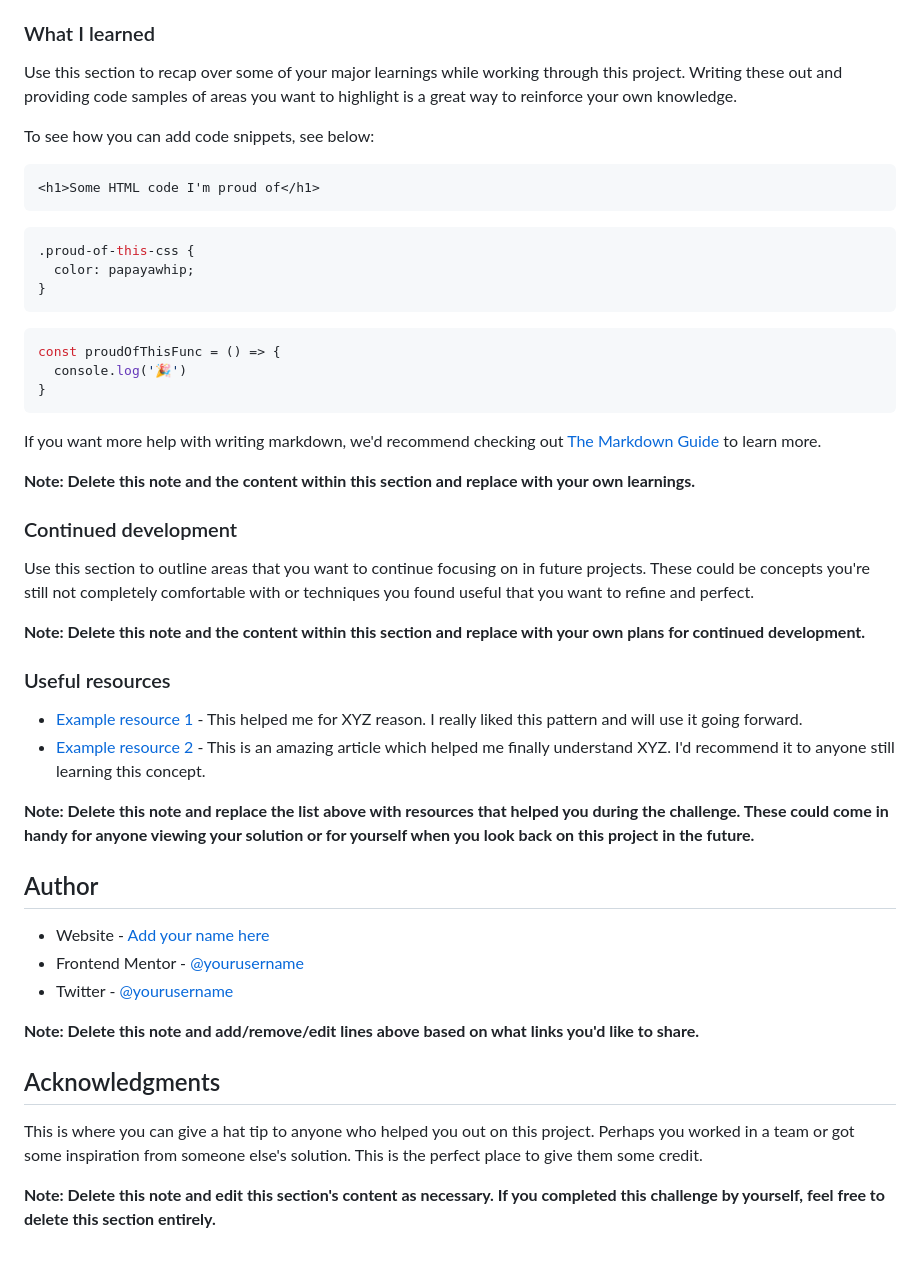
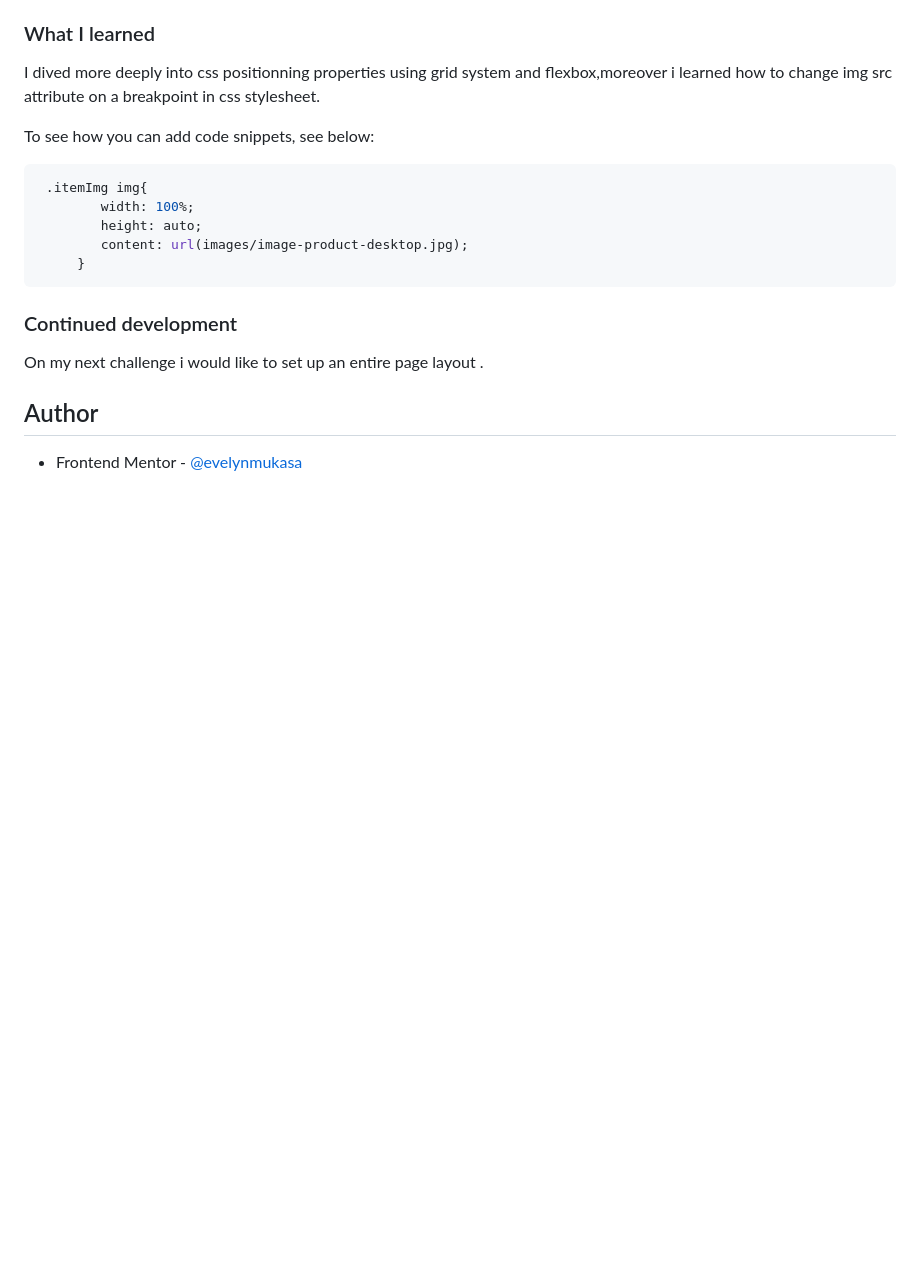
Before and after one commit to evelynmukasa/product-preview-card-component, a Markdown page: README-template.md, the part around the change printed below. GitHub-like rendering; blank space fills up the shorter version.

````diff
--- a/README-template.md
+++ b/README-template.md
@@ -61,51 +47,25 @@ Then crop/optimize/edit your image however you like, add it to your project, and
 
 ### What I learned
 
-Use this section to recap over some of your major learnings while working through this project. Writing these out and providing code samples of areas you want to highlight is a great way to reinforce your own knowledge.
+I dived more deeply into css positionning properties using grid system and flexbox,moreover i learned how to change img src attribute on a breakpoint in css stylesheet.
 
 To see how you can add code snippets, see below:
 
-```html
-<h1>Some HTML code I'm proud of</h1>
+
+```css
+ .itemImg img{
+        width: 100%;
+        height: auto;
+        content: url(images/image-product-desktop.jpg);
+     }
 ```
-```css
-.proud-of-this-css {
-  color: papayawhip;
-}
-```
-```js
-const proudOfThisFunc = () => {
-  console.log('🎉')
-}
-```
-
-If you want more help with writing markdown, we'd recommend checking out [The Markdown Guide](https://www.markdownguide.org/) to learn more.
-
-**Note: Delete this note and the content within this section and replace with your own learnings.**
 
 ### Continued development
 
-Use this section to outline areas that you want to continue focusing on in future projects. These could be concepts you're still not completely comfortable with or techniques you found useful that you want to refine and perfect.
+On my next challenge i would like to set up an entire page layout .
 
-**Note: Delete this note and the content within this section and replace with your own plans for continued development.**
-
-### Useful resources
-
-- [Example resource 1](https://www.example.com) - This helped me for XYZ reason. I really liked this pattern and will use it going forward.
-- [Example resource 2](https://www.example.com) - This is an amazing article which helped me finally understand XYZ. I'd recommend it to anyone still learning this concept.
-
-**Note: Delete this note and replace the list above with resources that helped you during the challenge. These could come in handy for anyone viewing your solution or for yourself when you look back on this project in the future.**
 
 ## Author
 
-- Website - [Add your name here](https://www.your-site.com)
-- Frontend Mentor - [@yourusername](https://www.frontendmentor.io/profile/yourusername)
-- Twitter - [@yourusername](https://www.twitter.com/yourusername)
 
-**Note: Delete this note and add/remove/edit lines above based on what links you'd like to share.**
-
-## Acknowledgments
-
-This is where you can give a hat tip to anyone who helped you out on this project. Perhaps you worked in a team or got some inspiration from someone else's solution. This is the perfect place to give them some credit.
-
-**Note: Delete this note and edit this section's content as necessary. If you completed this challenge by yourself, feel free to delete this section entirely.**
+- Frontend Mentor - [@evelynmukasa](https://www.frontendmentor.io/profile/evelynmukasa)
````
Also changed, not shown: other parts of README-template.md (+4 -18 lines), style-guide.md (deleted, +0 -35 lines), ScreenShots/desktopPreview.png (added), ScreenShots/mobilePreview.png (added).
